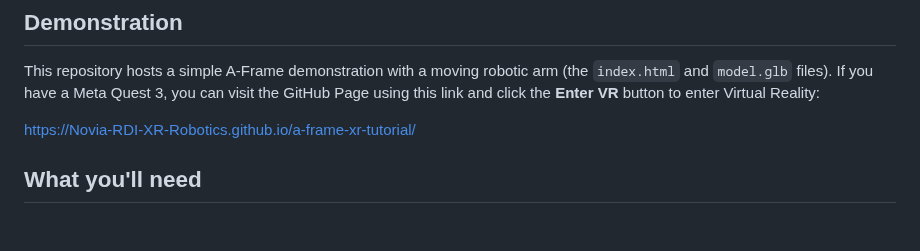
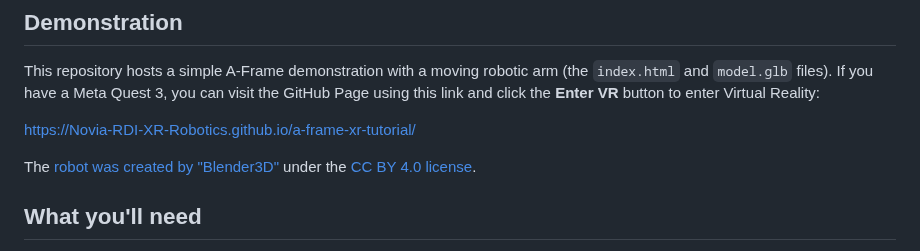
Before and after one commit to Novia-RDI-XR-Robotics/a-frame-xr-tutorial, a Markdown page: README.md, the part around the change. Rendered like a GitHub page; blank space fills up the shorter version.

Commit message:
Added attribution.

```diff
--- a/README.md
+++ b/README.md
@@ -7,6 +7,8 @@ Want to view your 3D models in Virtual or Augmented Reality? This guide will sho
 This repository hosts a simple A-Frame demonstration with a moving robotic arm (the `index.html` and `model.glb` files). If you have a Meta Quest 3, you can visit the GitHub Page using this link and click the **Enter VR** button to enter Virtual Reality:
 
 [https://Novia-RDI-XR-Robotics.github.io/a-frame-xr-tutorial/](https://Novia-RDI-XR-Robotics.github.io/a-frame-xr-tutorial/)
+
+The [robot was created by "Blender3D"](https://sketchfab.com/3d-models/basic-robot-arm-34dad92d89e642048500fac85f4d1ff0) under the [CC BY 4.0 license](https://creativecommons.org/licenses/by/4.0/).
 
 ## What you'll need
 
```
